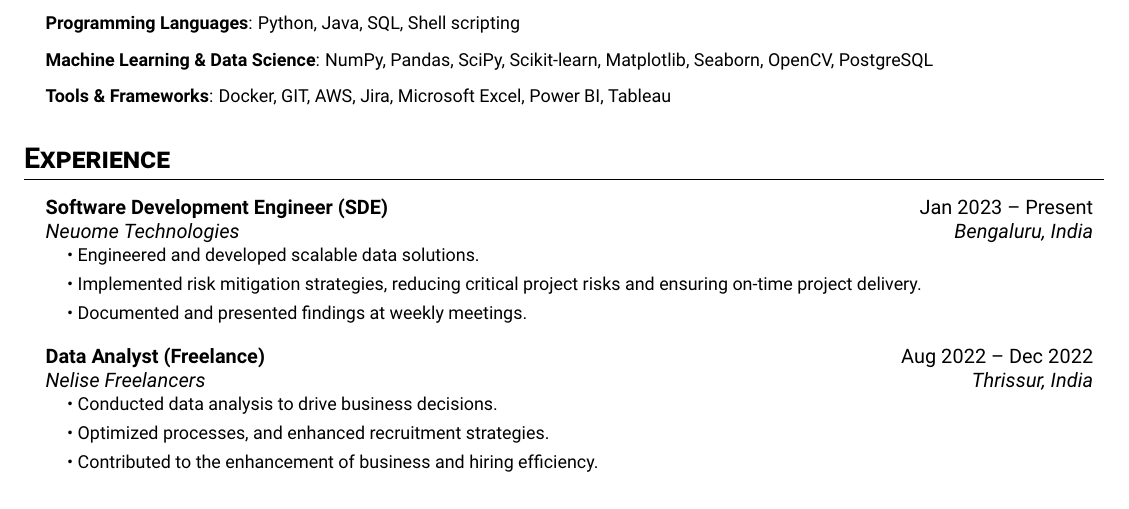
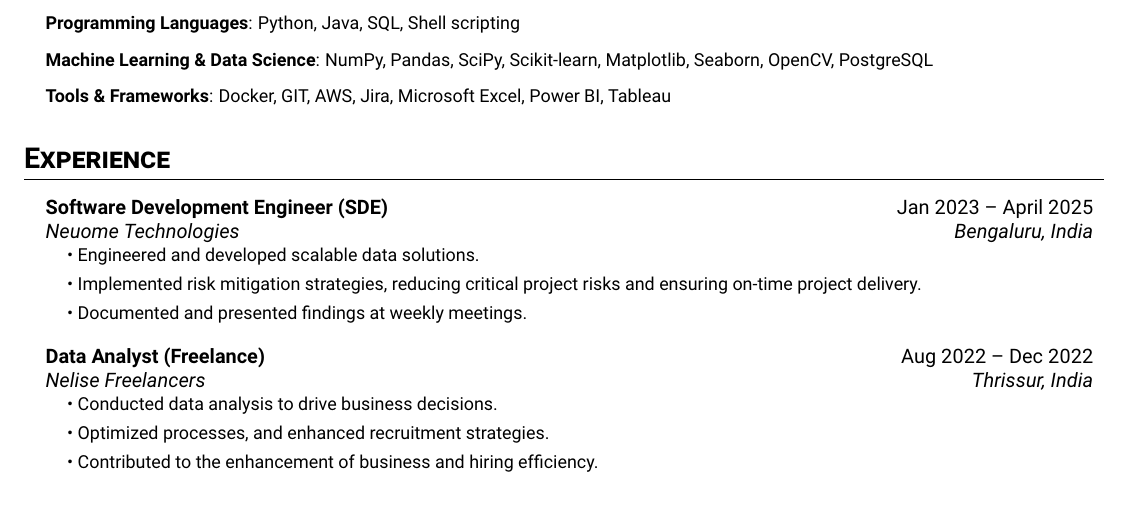
Before and after one commit to aswnvm/my-cv, a LaTeX document (main.tex): part of the page, cut so that both start at the same text. Compiled offline with pdfLaTeX.

Commit message:
updated main.tex

```diff
--- a/main.tex
+++ b/main.tex
@@ -77,7 +77,7 @@ A passionate software professional with experience in Python and Cloud technolog
 \section{Experience}
 \resumeSubHeadingList
 \resumeSubheading
-{Software Development Engineer (SDE)}{Jan 2023 -- Present}
+{Software Development Engineer (SDE)}{Jan 2023 -- April 2025}
 {Neuome Technologies}{Bengaluru, India}
 \resumeSubHeadingList
 \resumeItem{\textbullet\ Engineered and developed scalable data solutions.}
```
Also changed, not shown: main.pdf.
